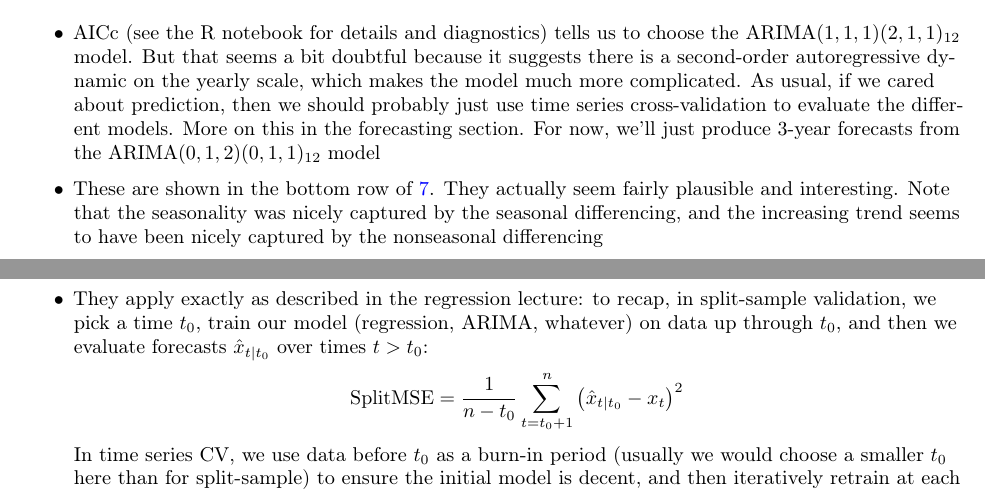
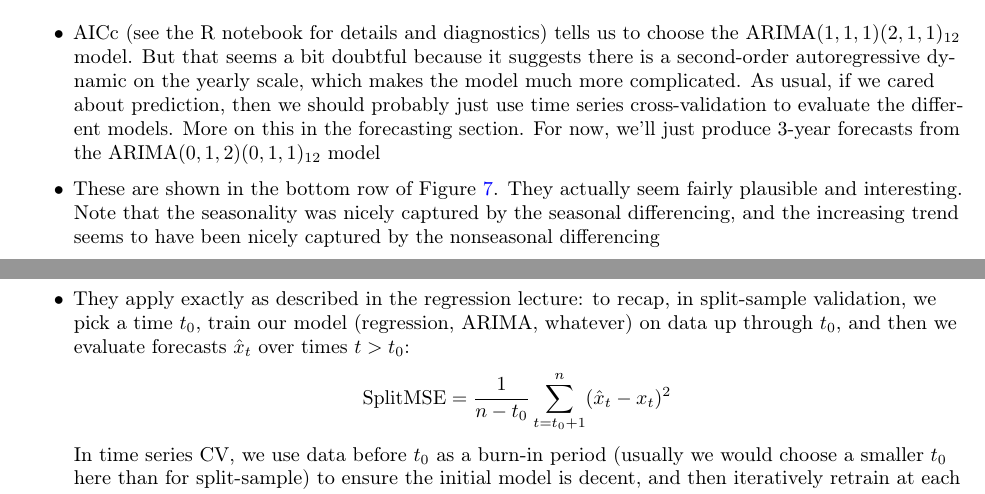
Before and after one commit to ryantibs/timeseries-f23, a LaTeX document (lectures/arima/arima.tex): two parts of pages 19 and 21 of 24, joined at a grey line, cut so that both start at the same text. Compiled offline with pdfLaTeX.

Commit message:
Typos, copyedits

```diff
--- a/lectures/arima/arima.tex
+++ b/lectures/arima/arima.tex
@@ -1148,10 +1148,11 @@ Chapters 9.1--9.5 and 9.8--9.9 of Hyndman and Athanasopoulos (HA).
   forecasting section. For now, we'll just produce 3-year forecasts from the
   ARIMA$(0,1,2)(0,1,1)_{12}$ model
 
-\item These are shown in the bottom row of \ref{fig:leisure_forecast}. They
-  actually seem fairly plausible and interesting. Note that the seasonality was
-  nicely captured by the seasonal differencing, and the increasing trend seems
-  to have been nicely captured by the nonseasonal differencing
+\item These are shown in the bottom row of Figure
+  \ref{fig:leisure_forecast}. They actually seem fairly plausible and
+  interesting. Note that the seasonality was nicely captured by the seasonal
+  differencing, and the increasing trend seems to have been nicely captured by
+  the nonseasonal differencing
 \end{itemize}
 
 \section{Forecasting}
@@ -1295,10 +1296,9 @@ Chapters 9.1--9.5 and 9.8--9.9 of Hyndman and Athanasopoulos (HA).
 \item They apply exactly as described in the regression lecture: to recap, in
   split-sample validation, we pick a time $t_0$, train our model (regression,
   ARIMA, whatever) on data up through $t_0$, and then we evaluate forecasts
-  \smash{$\hat{x}_{t |  t_0}$} over times $t > t_0$:
-  \[
-  \SplitMSE = \frac{1}{n-t_0} \sum_{t = t_0+1}^n \big( \hat{x}_{t | t_0} - x_t
-  \big)^2
+  \smash{$\hat{x}_t$} over times $t > t_0$:
+  \[
+  \SplitMSE = \frac{1}{n-t_0} \sum_{t = t_0+1}^n (\hat{x}_t - x_t)^2
   \]
   In time series CV, we use data before $t_0$ as a burn-in period (usually we
   would choose a smaller $t_0$ here than for split-sample) to ensure the initial
```
Also changed, not shown: lectures/arima/arima.pdf, lectures/arima/arima.tex (2 more changed lines).
